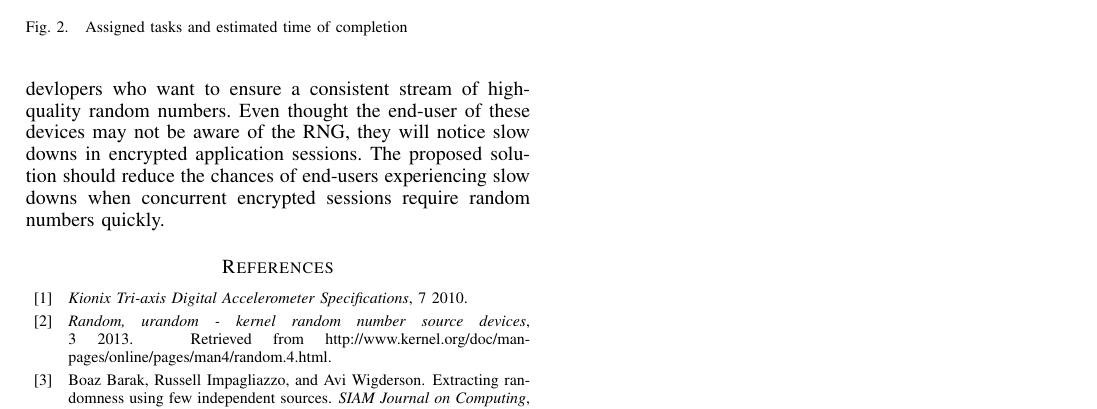
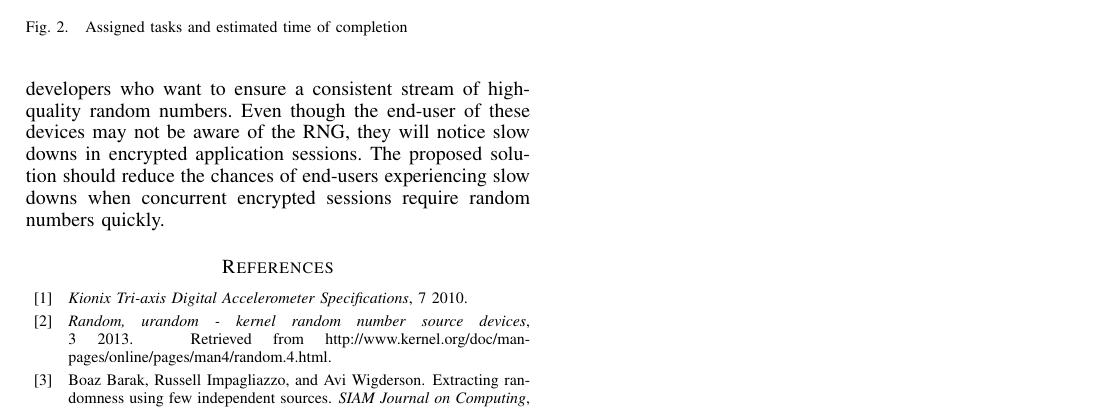
Before and after one commit to rlyerly/ECE5984_Project, a LaTeX paper (phase2/phase2.tex, which reads phase2/deliverables.tex): part of page 4 of 4, cut so that both start at the same text. Compiled offline with pdfLaTeX.

Commit message:
Fixed a few spelling errors.
-Kevin

```diff
--- a/phase2/deliverables.tex
+++ b/phase2/deliverables.tex
@@ -2,14 +2,14 @@
 
 The deliverables of this project will include a detailed report, the
 daemon source, post processing source, and any scripts used in
-development.  Additionally, the results will be presented, summarizing
+development. Additionally, the results will be presented, summarizing
 the findings in the report.
 
 The results of this work should show that the potential exists to use
 common peripherals on mobile devices to help fill the entropy pool of
-the RNG.  This will be beneficial to devlopers who want to ensure a
-consistent stream of high-quality random numbers.  Even thought the
+the RNG. This will be beneficial to developers who want to ensure a
+consistent stream of high-quality random numbers. Even though the
 end-user of these devices may not be aware of the RNG, they will notice
-slow downs in encrypted application sessions.  The proposed solution
+slow downs in encrypted application sessions. The proposed solution
 should reduce the chances of end-users experiencing slow downs when
 concurrent encrypted sessions require random numbers quickly.
```
